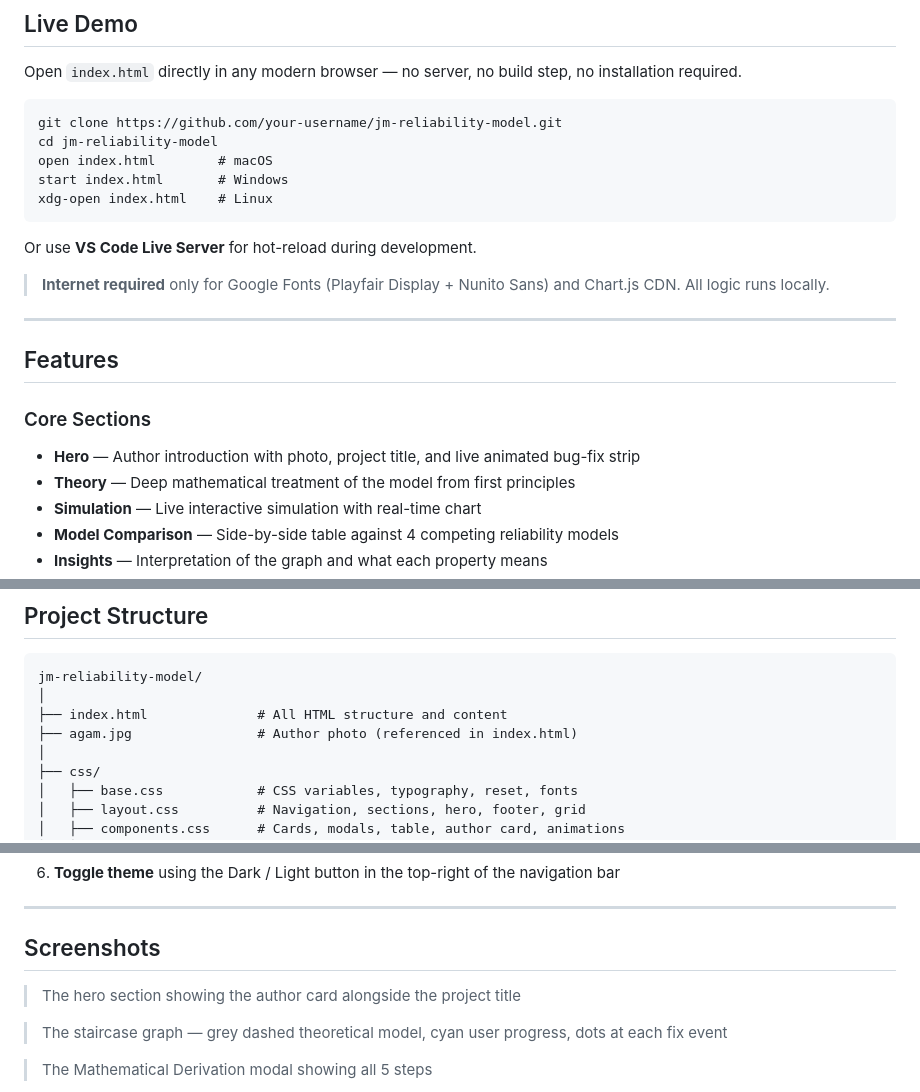
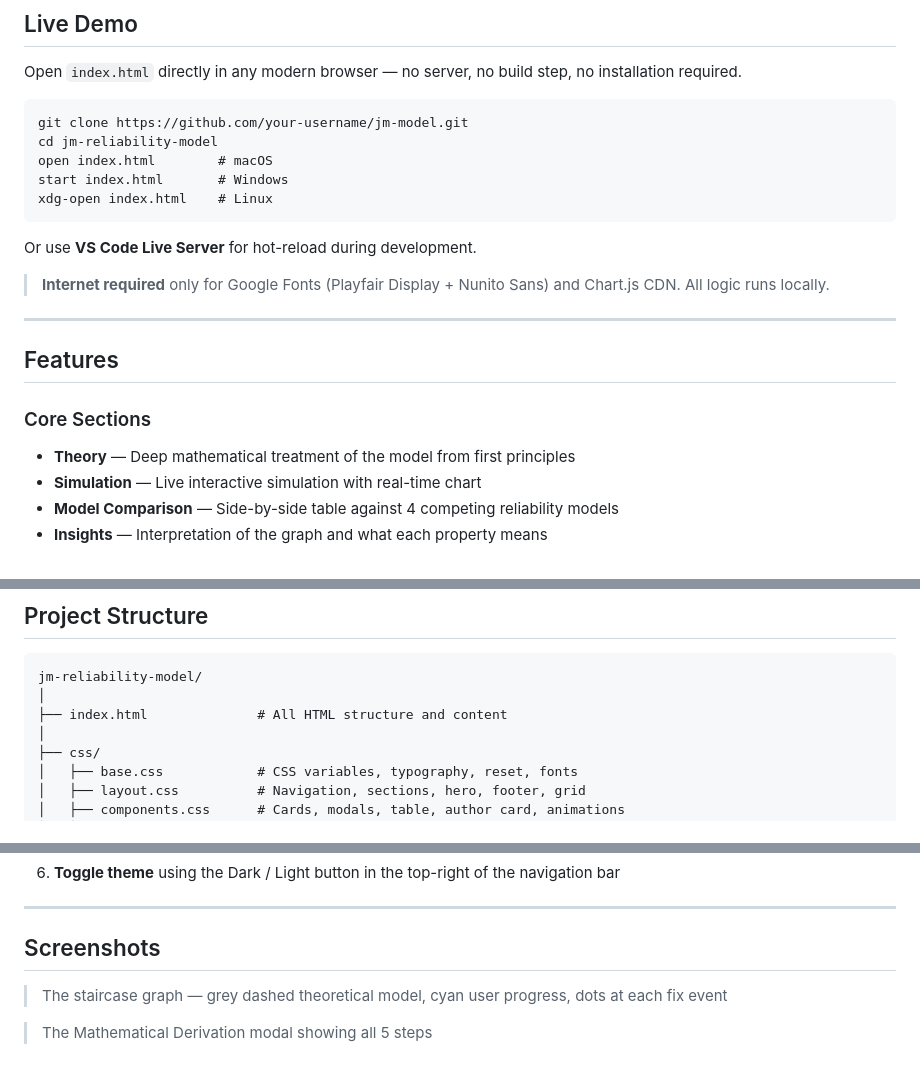
Before and after one commit to Agampreet25/jm-model, a Markdown page: README.md, 3 parts joined by grey strips. GitHub-like rendering; blank space fills up the shorter version.

````diff
--- a/README.md
+++ b/README.md
@@ -39,7 +39,7 @@ The core insight of the J–M model is elegant: **each bug fix permanently reduc
 Open `index.html` directly in any modern browser — no server, no build step, no installation required.
 
 ```
-git clone https://github.com/your-username/jm-reliability-model.git
+git clone https://github.com/your-username/jm-model.git
 cd jm-reliability-model
 open index.html        # macOS
 start index.html       # Windows
@@ -55,7 +55,6 @@ Or use **VS Code Live Server** for hot-reload during development.
 ## Features
 
 ### Core Sections
-- **Hero** — Author introduction with photo, project title, and live animated bug-fix strip
 - **Theory** — Deep mathematical treatment of the model from first principles
 - **Simulation** — Live interactive simulation with real-time chart
 - **Model Comparison** — Side-by-side table against 4 competing reliability models
@@ -147,7 +146,6 @@ Where `xᵢ` are the observed inter-failure times and `n` is the number of obser
 jm-reliability-model/
 │
 ├── index.html              # All HTML structure and content
-├── agam.jpg                # Author photo (referenced in index.html)
 │
 ├── css/
 │   ├── base.css            # CSS variables, typography, reset, fonts
@@ -242,8 +240,6 @@ Then visit `http://localhost:5500`
 
 ## Screenshots
 
-> The hero section showing the author card alongside the project title
-
 > The staircase graph — grey dashed theoretical model, cyan user progress, dots at each fix event
 
 > The Mathematical Derivation modal showing all 5 steps
````
